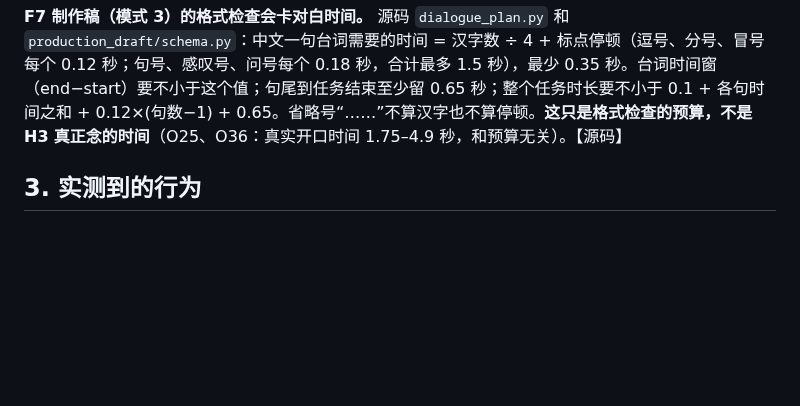
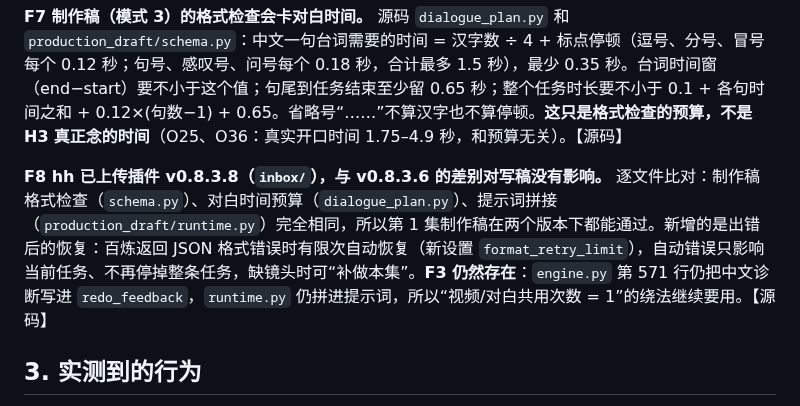
Before and after one commit to hehaiwei1234-glitch/minimaxH3-To-yunfuwuqi, a Markdown page: docs/H3手册.md, the part around the change. GitHub-like rendering; blank space fills up the shorter version.

```diff
--- a/docs/H3手册.md
+++ b/docs/H3手册.md
@@ -48,6 +48,8 @@
 **F6 提示词和工作流的画面比例可能不一致。** 英文项目的提示词写「vertical 9:16」，工作流实际输出 1792×672。制作稿已改成 horizontal 8:3。【源码】
 
 **F7 制作稿（模式 3）的格式检查会卡对白时间。** 源码 `dialogue_plan.py` 和 `production_draft/schema.py`：中文一句台词需要的时间 = 汉字数 ÷ 4 + 标点停顿（逗号、分号、冒号每个 0.12 秒；句号、感叹号、问号每个 0.18 秒，合计最多 1.5 秒），最少 0.35 秒。台词时间窗（end−start）要不小于这个值；句尾到任务结束至少留 0.65 秒；整个任务时长要不小于 0.1 + 各句时间之和 + 0.12×(句数−1) + 0.65。省略号“……”不算汉字也不算停顿。**这只是格式检查的预算，不是 H3 真正念的时间**（O25、O36：真实开口时间 1.75–4.9 秒，和预算无关）。【源码】
+
+**F8 hh 已上传插件 v0.8.3.8（`inbox/`），与 v0.8.3.6 的差别对写稿没有影响。** 逐文件比对：制作稿格式检查（`schema.py`）、对白时间预算（`dialogue_plan.py`）、提示词拼接（`production_draft/runtime.py`）完全相同，所以第 1 集制作稿在两个版本下都能通过。新增的是出错后的恢复：百炼返回 JSON 格式错误时有限次自动恢复（新设置 `format_retry_limit`），自动错误只影响当前任务、不再停掉整条任务，缺镜头时可“补做本集”。**F3 仍然存在**：`engine.py` 第 571 行仍把中文诊断写进 `redo_feedback`，`runtime.py` 仍拼进提示词，所以“视频/对白共用次数 = 1”的绕法继续要用。【源码】
 
 ## 3. 实测到的行为
 
```
Also changed, not shown: CLAUDE.md (+2 -2 lines).
